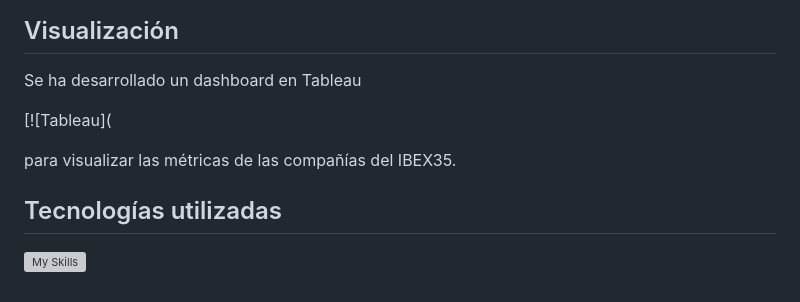
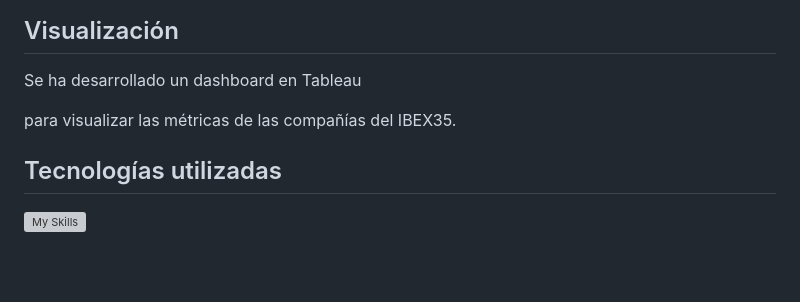
Before and after one commit to Guzz0/NIGHT_TRADERS, a Markdown page: README.md, the part around the change printed below. GitHub-like rendering; blank space fills up the shorter version; grey boxes are pictures that could not be loaded.

```diff
--- a/README.md
+++ b/README.md
@@ -55,7 +55,7 @@ Tenemos 3 notebooks principales:
 
 Se ha desarrollado un dashboard en Tableau
 <!-- insert tableau icon -->
-[![Tableau](
+
 
 para visualizar las métricas de las compañías del IBEX35.
 
```
Also changed, not shown: other parts of README.md (+1 -1 lines).
